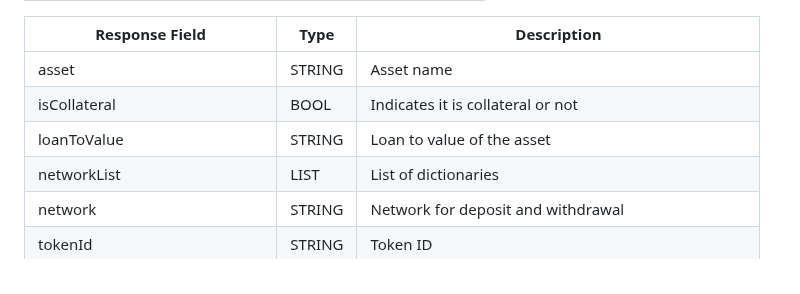
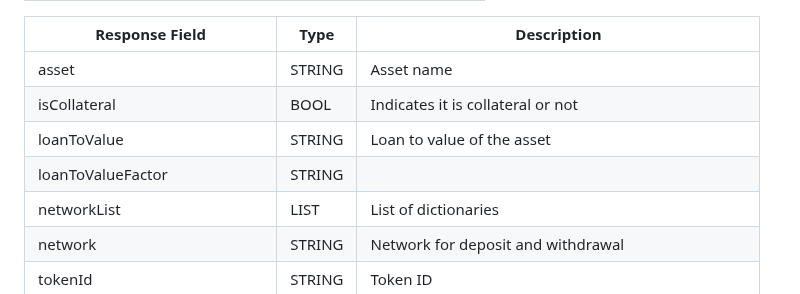
Before and after one commit to oxfun-github/oxfun-exchange-docs, a Markdown page: source/includes/_v3_restapi.md, the part around the change. Drawn GitHub-style.

Commit message:
update loanToValueFactor

```diff
--- a/source/includes/_v3_restapi.md
+++ b/source/includes/_v3_restapi.md
@@ -1542,6 +1542,7 @@ Response Field | Type | Description |
 asset | STRING | Asset name |
 isCollateral | BOOL | Indicates it is collateral or not |
 loanToValue | STRING | Loan to value of the asset |
+loanToValueFactor | STRING |  |
 networkList | LIST | List of dictionaries |
 network | STRING | Network for deposit and withdrawal |
 tokenId | STRING | Token ID |
```
